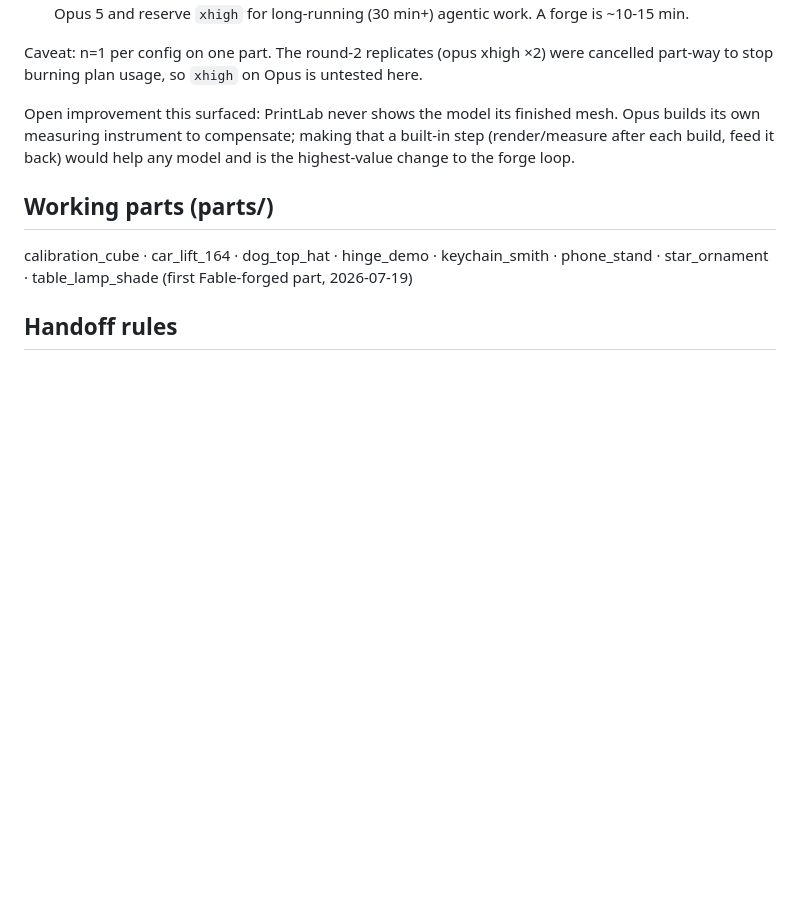
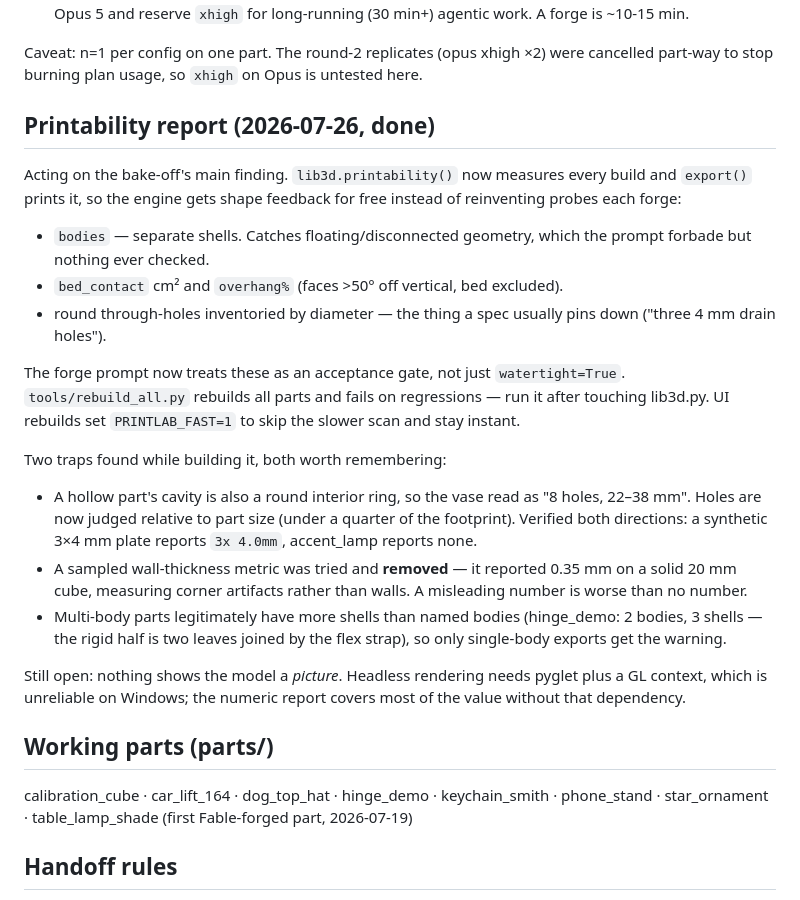
Before and after one commit to smith22295-rgb/printlab, a Markdown page: STATUS.md, the part around the change. Rendered like a GitHub page; blank space fills up the shorter version.

Commit message:
STATUS: record the printability report and the two measurement traps
Co-Authored-By: Claude Opus 5 <noreply@anthropic.com>

```diff
--- a/STATUS.md
+++ b/STATUS.md
@@ -54,10 +54,38 @@ Caveat: n=1 per config on one part. The round-2 replicates (opus xhigh ×2)
 were cancelled part-way to stop burning plan usage, so `xhigh` on Opus is
 untested here.
 
-Open improvement this surfaced: PrintLab never shows the model its finished
-mesh. Opus builds its own measuring instrument to compensate; making that a
-built-in step (render/measure after each build, feed it back) would help any
-model and is the highest-value change to the forge loop.
+## Printability report (2026-07-26, done)
+
+Acting on the bake-off's main finding. `lib3d.printability()` now measures
+every build and `export()` prints it, so the engine gets shape feedback for
+free instead of reinventing probes each forge:
+
+- `bodies` — separate shells. Catches floating/disconnected geometry, which
+  the prompt forbade but nothing ever checked.
+- `bed_contact` cm² and `overhang%` (faces >50° off vertical, bed excluded).
+- round through-holes inventoried by diameter — the thing a spec usually
+  pins down ("three 4 mm drain holes").
+
+The forge prompt now treats these as an acceptance gate, not just
+`watertight=True`. `tools/rebuild_all.py` rebuilds all parts and fails on
+regressions — run it after touching lib3d.py. UI rebuilds set
+`PRINTLAB_FAST=1` to skip the slower scan and stay instant.
+
+Two traps found while building it, both worth remembering:
+- A hollow part's cavity is also a round interior ring, so the vase read as
+  "8 holes, 22–38 mm". Holes are now judged relative to part size (under a
+  quarter of the footprint). Verified both directions: a synthetic 3×4 mm
+  plate reports `3x 4.0mm`, accent_lamp reports none.
+- A sampled wall-thickness metric was tried and **removed** — it reported
+  0.35 mm on a solid 20 mm cube, measuring corner artifacts rather than
+  walls. A misleading number is worse than no number.
+- Multi-body parts legitimately have more shells than named bodies
+  (hinge_demo: 2 bodies, 3 shells — the rigid half is two leaves joined by
+  the flex strap), so only single-body exports get the warning.
+
+Still open: nothing shows the model a *picture*. Headless rendering needs
+pyglet plus a GL context, which is unreliable on Windows; the numeric report
+covers most of the value without that dependency.
 
 ## Working parts (parts/)
 
```
